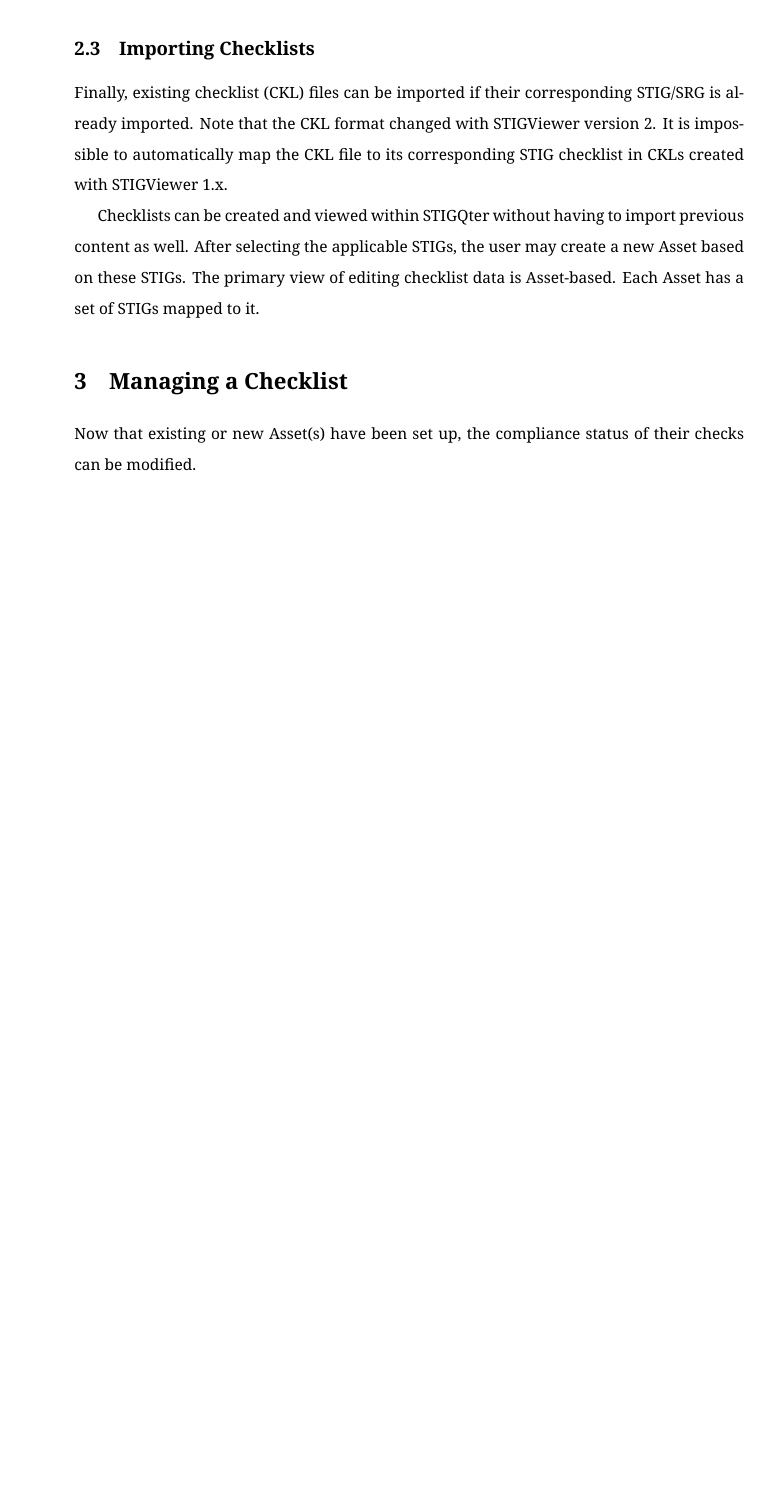
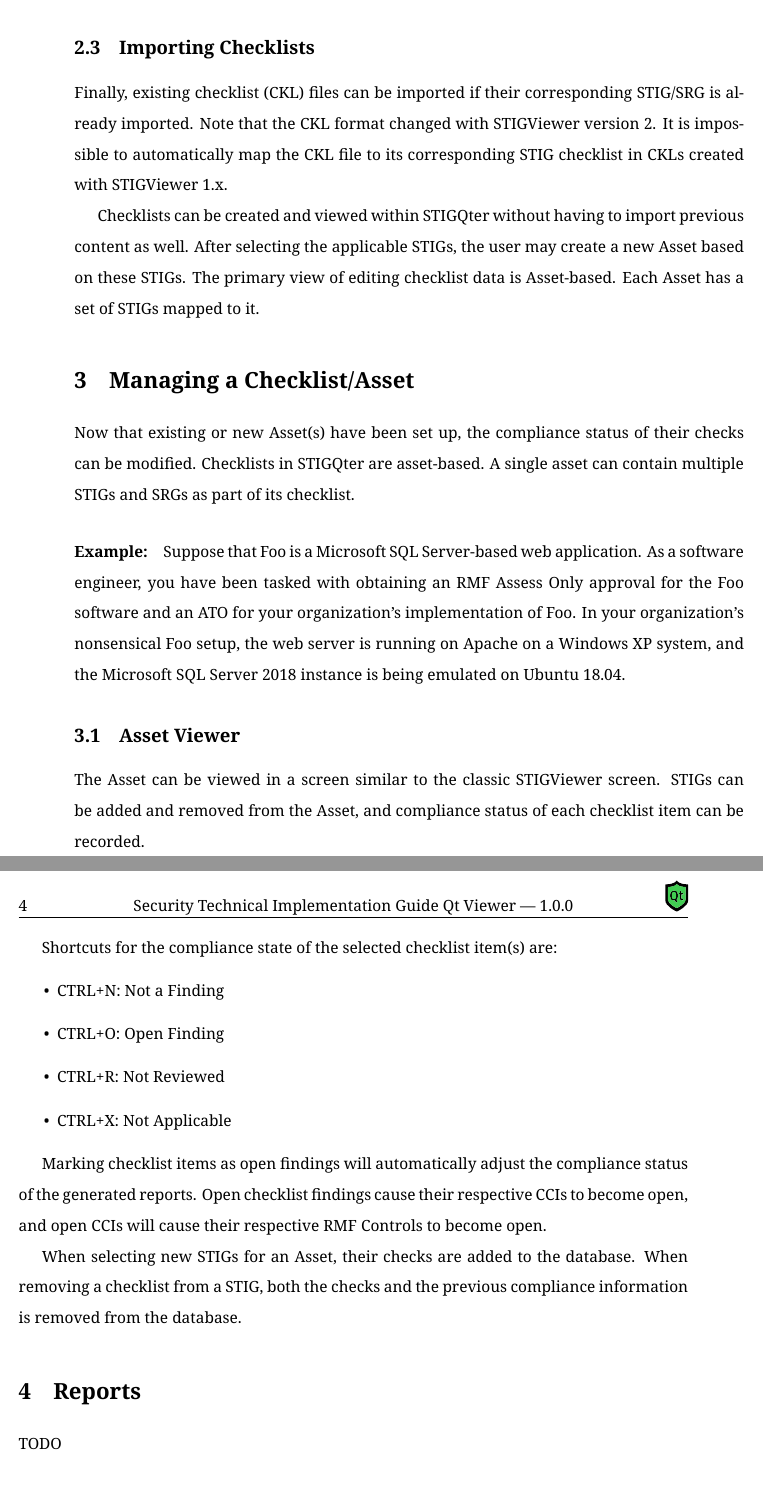
Before and after one commit to squinky86/STIGQter, a LaTeX document (doc/main.tex): part of page 7 of 7 before the commit and two parts of pages 7 and 8 of 8 after it, the two joined at a grey line, cut so that both start at the same text, the shorter picture padded with empty space. Compiled offline with XeLaTeX.

Commit message:
work on documentation

```diff
--- a/doc/main.tex
+++ b/doc/main.tex
@@ -200,9 +200,35 @@
 
 Checklists can be created and viewed within STIGQter without having to import previous content as well. After selecting the applicable STIGs, the user may create a new Asset based on these STIGs. The primary view of editing checklist data is Asset-based. Each Asset has a set of STIGs mapped to it.
 
-\section{Managing a Checklist}
+\section{Managing a Checklist/Asset}
 
-Now that existing or new Asset(s) have been set up, the compliance status of their checks can be modified.
+Now that existing or new Asset(s) have been set up, the compliance status of their checks can be modified. Checklists in STIGQter are asset-based. A single asset can contain multiple STIGs and SRGs as part of its checklist.
+
+\paragraph{Example:} Suppose that Foo is a Microsoft SQL Server-based web application. As a software engineer, you have been tasked with obtaining an RMF Assess Only approval for the Foo software and an ATO for your organization's implementation of Foo. In your organization's nonsensical Foo setup, the web server is running on Apache on a Windows XP system, and the Microsoft SQL Server 2018 instance is being emulated on Ubuntu 18.04.
+
+\subsection{Asset Viewer}
+
+The Asset can be viewed in a screen similar to the classic STIGViewer screen. STIGs can be added and removed from the Asset, and compliance status of each checklist item can be recorded.
+
+Shortcuts for the compliance state of the selected checklist item(s) are:
+\begin{itemize}
+	\item CTRL+N: Not a Finding
+	\item CTRL+O: Open Finding
+	\item CTRL+R: Not Reviewed
+	\item CTRL+X: Not Applicable
+\end{itemize}
+
+Marking checklist items as open findings will automatically adjust the compliance status of the generated reports. Open checklist findings cause their respective CCIs to become open, and open CCIs will cause their respective RMF Controls to become open.
+
+When selecting new STIGs for an Asset, their checks are added to the database. When removing a checklist from a STIG, both the checks and the previous compliance information is removed from the database.
+
+\section{Reports}
+
+TODO
+
+\section{Export Formats}
+
+TODO
 
 \clearpage
 \printbibliography
```
